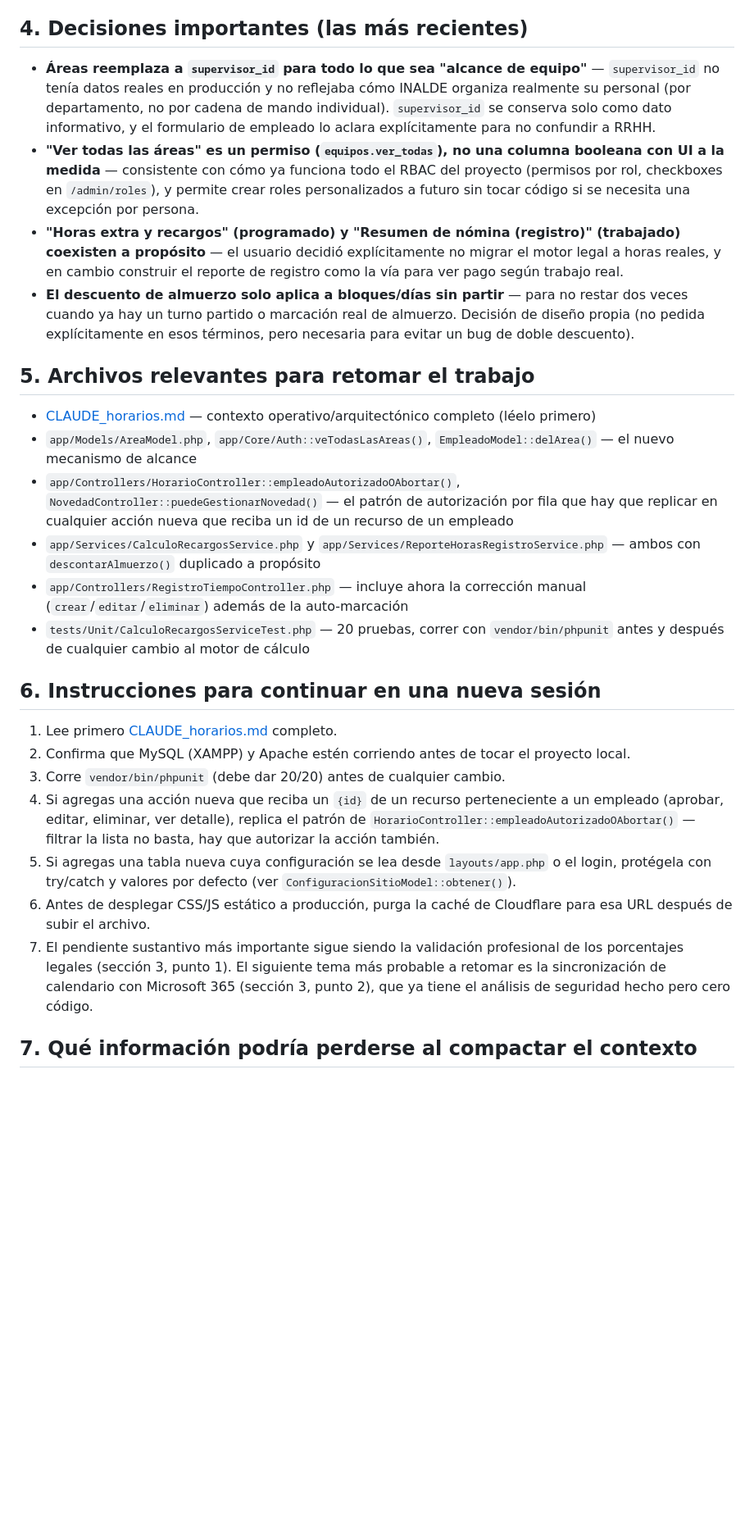
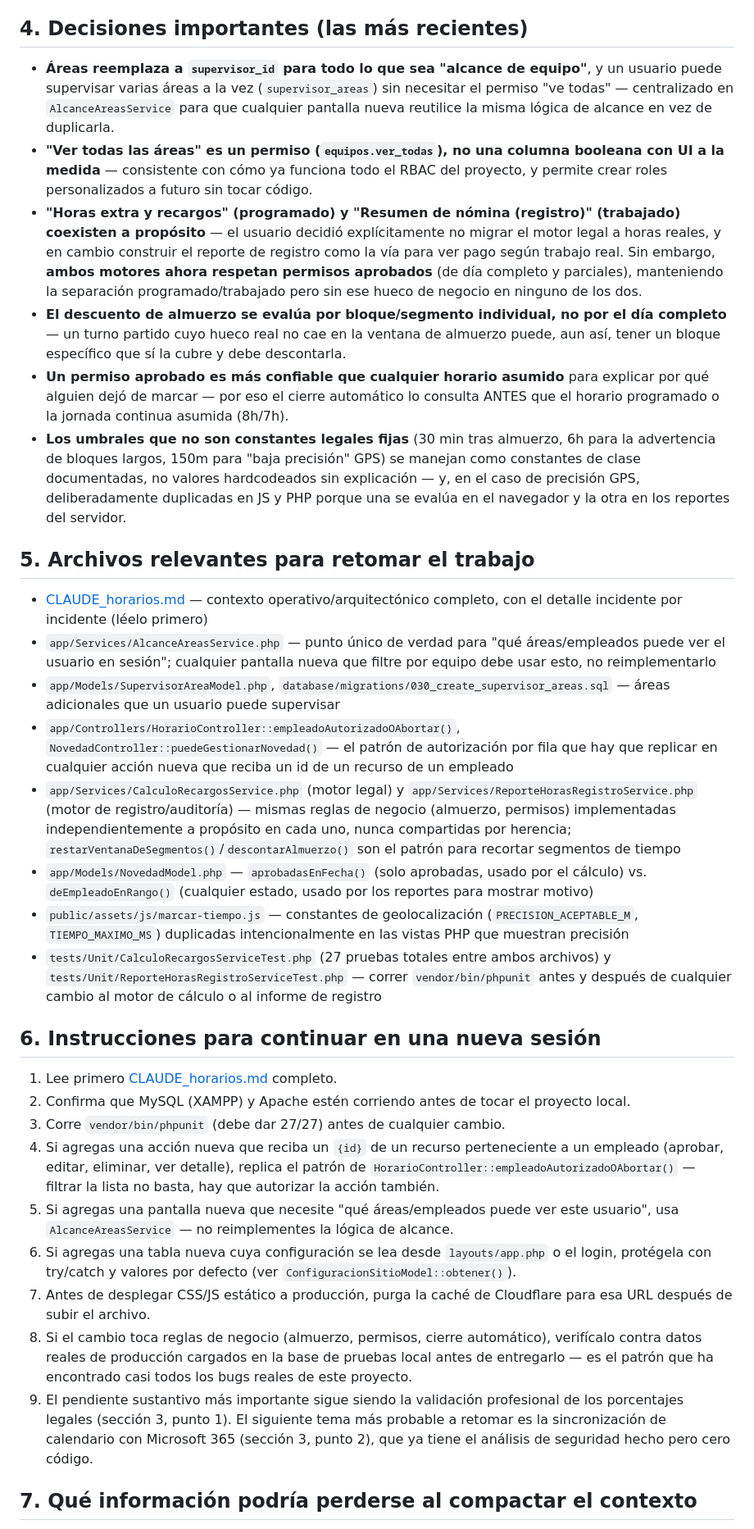
Before and after one commit to miguelvarinalde/horarios, a Markdown page: PROJECT_STATUS.md, the part around one of its changes. Shown at 82% size. Drawn GitHub-style; blank space fills up the shorter version.

```diff
--- a/PROJECT_STATUS.md
+++ b/PROJECT_STATUS.md
@@ -40,29 +44,35 @@ Ver historial en secciones anteriores de este documento (conservado en el repo s
 
 ## 4. Decisiones importantes (las más recientes)
 
-- **Áreas reemplaza a `supervisor_id` para todo lo que sea "alcance de equipo"** — `supervisor_id` no tenía datos reales en producción y no reflejaba cómo INALDE organiza realmente su personal (por departamento, no por cadena de mando individual). `supervisor_id` se conserva solo como dato informativo, y el formulario de empleado lo aclara explícitamente para no confundir a RRHH.
-- **"Ver todas las áreas" es un permiso (`equipos.ver_todas`), no una columna booleana con UI a la medida** — consistente con cómo ya funciona todo el RBAC del proyecto (permisos por rol, checkboxes en `/admin/roles`), y permite crear roles personalizados a futuro sin tocar código si se necesita una excepción por persona.
-- **"Horas extra y recargos" (programado) y "Resumen de nómina (registro)" (trabajado) coexisten a propósito** — el usuario decidió explícitamente no migrar el motor legal a horas reales, y en cambio construir el reporte de registro como la vía para ver pago según trabajo real.
-- **El descuento de almuerzo solo aplica a bloques/días sin partir** — para no restar dos veces cuando ya hay un turno partido o marcación real de almuerzo. Decisión de diseño propia (no pedida explícitamente en esos términos, pero necesaria para evitar un bug de doble descuento).
+- **Áreas reemplaza a `supervisor_id` para todo lo que sea "alcance de equipo"**, y un usuario puede supervisar varias áreas a la vez (`supervisor_areas`) sin necesitar el permiso "ve todas" — centralizado en `AlcanceAreasService` para que cualquier pantalla nueva reutilice la misma lógica de alcance en vez de duplicarla.
+- **"Ver todas las áreas" es un permiso (`equipos.ver_todas`), no una columna booleana con UI a la medida** — consistente con cómo ya funciona todo el RBAC del proyecto, y permite crear roles personalizados a futuro sin tocar código.
+- **"Horas extra y recargos" (programado) y "Resumen de nómina (registro)" (trabajado) coexisten a propósito** — el usuario decidió explícitamente no migrar el motor legal a horas reales, y en cambio construir el reporte de registro como la vía para ver pago según trabajo real. Sin embargo, **ambos motores ahora respetan permisos aprobados** (de día completo y parciales), manteniendo la separación programado/trabajado pero sin ese hueco de negocio en ninguno de los dos.
+- **El descuento de almuerzo se evalúa por bloque/segmento individual, no por el día completo** — un turno partido cuyo hueco real no cae en la ventana de almuerzo puede, aun así, tener un bloque específico que sí la cubre y debe descontarla.
+- **Un permiso aprobado es más confiable que cualquier horario asumido** para explicar por qué alguien dejó de marcar — por eso el cierre automático lo consulta ANTES que el horario programado o la jornada continua asumida (8h/7h).
+- **Los umbrales que no son constantes legales fijas** (30 min tras almuerzo, 6h para la advertencia de bloques largos, 150m para "baja precisión" GPS) se manejan como constantes de clase documentadas, no valores hardcodeados sin explicación — y, en el caso de precisión GPS, deliberadamente duplicadas en JS y PHP porque una se evalúa en el navegador y la otra en los reportes del servidor.
 
 ## 5. Archivos relevantes para retomar el trabajo
 
-- [CLAUDE_horarios.md](CLAUDE_horarios.md) — contexto operativo/arquitectónico completo (léelo primero)
-- `app/Models/AreaModel.php`, `app/Core/Auth::veTodasLasAreas()`, `EmpleadoModel::delArea()` — el nuevo mecanismo de alcance
+- [CLAUDE_horarios.md](CLAUDE_horarios.md) — contexto operativo/arquitectónico completo, con el detalle incidente por incidente (léelo primero)
+- `app/Services/AlcanceAreasService.php` — punto único de verdad para "qué áreas/empleados puede ver el usuario en sesión"; cualquier pantalla nueva que filtre por equipo debe usar esto, no reimplementarlo
+- `app/Models/SupervisorAreaModel.php`, `database/migrations/030_create_supervisor_areas.sql` — áreas adicionales que un usuario puede supervisar
 - `app/Controllers/HorarioController::empleadoAutorizadoOAbortar()`, `NovedadController::puedeGestionarNovedad()` — el patrón de autorización por fila que hay que replicar en cualquier acción nueva que reciba un id de un recurso de un empleado
-- `app/Services/CalculoRecargosService.php` y `app/Services/ReporteHorasRegistroService.php` — ambos con `descontarAlmuerzo()` duplicado a propósito
-- `app/Controllers/RegistroTiempoController.php` — incluye ahora la corrección manual (`crear`/`editar`/`eliminar`) además de la auto-marcación
-- `tests/Unit/CalculoRecargosServiceTest.php` — 20 pruebas, correr con `vendor/bin/phpunit` antes y después de cualquier cambio al motor de cálculo
+- `app/Services/CalculoRecargosService.php` (motor legal) y `app/Services/ReporteHorasRegistroService.php` (motor de registro/auditoría) — mismas reglas de negocio (almuerzo, permisos) implementadas independientemente a propósito en cada uno, nunca compartidas por herencia; `restarVentanaDeSegmentos()`/`descontarAlmuerzo()` son el patrón para recortar segmentos de tiempo
+- `app/Models/NovedadModel.php` — `aprobadasEnFecha()` (solo aprobadas, usado por el cálculo) vs. `deEmpleadoEnRango()` (cualquier estado, usado por los reportes para mostrar motivo)
+- `public/assets/js/marcar-tiempo.js` — constantes de geolocalización (`PRECISION_ACEPTABLE_M`, `TIEMPO_MAXIMO_MS`) duplicadas intencionalmente en las vistas PHP que muestran precisión
+- `tests/Unit/CalculoRecargosServiceTest.php` (27 pruebas totales entre ambos archivos) y `tests/Unit/ReporteHorasRegistroServiceTest.php` — correr `vendor/bin/phpunit` antes y después de cualquier cambio al motor de cálculo o al informe de registro
 
 ## 6. Instrucciones para continuar en una nueva sesión
 
 1. Lee primero [CLAUDE_horarios.md](CLAUDE_horarios.md) completo.
 2. Confirma que MySQL (XAMPP) y Apache estén corriendo antes de tocar el proyecto local.
-3. Corre `vendor/bin/phpunit` (debe dar 20/20) antes de cualquier cambio.
+3. Corre `vendor/bin/phpunit` (debe dar 27/27) antes de cualquier cambio.
 4. Si agregas una acción nueva que reciba un `{id}` de un recurso perteneciente a un empleado (aprobar, editar, eliminar, ver detalle), replica el patrón de `HorarioController::empleadoAutorizadoOAbortar()` — filtrar la lista no basta, hay que autorizar la acción también.
-5. Si agregas una tabla nueva cuya configuración se lea desde `layouts/app.php` o el login, protégela con try/catch y valores por defecto (ver `ConfiguracionSitioModel::obtener()`).
-6. Antes de desplegar CSS/JS estático a producción, purga la caché de Cloudflare para esa URL después de subir el archivo.
-7. El pendiente sustantivo más importante sigue siendo la validación profesional de los porcentajes legales (sección 3, punto 1). El siguiente tema más probable a retomar es la sincronización de calendario con Microsoft 365 (sección 3, punto 2), que ya tiene el análisis de seguridad hecho pero cero código.
+5. Si agregas una pantalla nueva que necesite "qué áreas/empleados puede ver este usuario", usa `AlcanceAreasService` — no reimplementes la lógica de alcance.
+6. Si agregas una tabla nueva cuya configuración se lea desde `layouts/app.php` o el login, protégela con try/catch y valores por defecto (ver `ConfiguracionSitioModel::obtener()`).
+7. Antes de desplegar CSS/JS estático a producción, purga la caché de Cloudflare para esa URL después de subir el archivo.
+8. Si el cambio toca reglas de negocio (almuerzo, permisos, cierre automático), verifícalo contra datos reales de producción cargados en la base de pruebas local antes de entregarlo — es el patrón que ha encontrado casi todos los bugs reales de este proyecto.
+9. El pendiente sustantivo más importante sigue siendo la validación profesional de los porcentajes legales (sección 3, punto 1). El siguiente tema más probable a retomar es la sincronización de calendario con Microsoft 365 (sección 3, punto 2), que ya tiene el análisis de seguridad hecho pero cero código.
 
 ## 7. Qué información podría perderse al compactar el contexto
 
```
Also changed, not shown: other parts of PROJECT_STATUS.md (+29 -23 lines).
